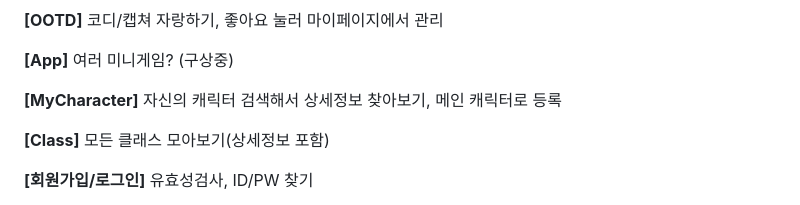
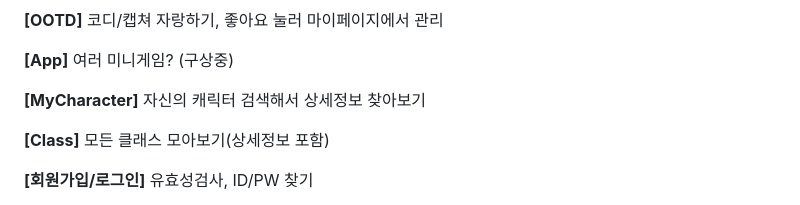
Before and after one commit to blee94/LostArk, a Markdown page: README.md, the part around the change. Drawn GitHub-style.

```diff
--- a/README.md
+++ b/README.md
@@ -14,7 +14,7 @@
 
 **[App]** 여러 미니게임? (구상중)
 
-**[MyCharacter]** 자신의 캐릭터 검색해서 상세정보 찾아보기, 메인 캐릭터로 등록
+**[MyCharacter]** 자신의 캐릭터 검색해서 상세정보 찾아보기
 
 **[Class]** 모든 클래스 모아보기(상세정보 포함)
 
```
